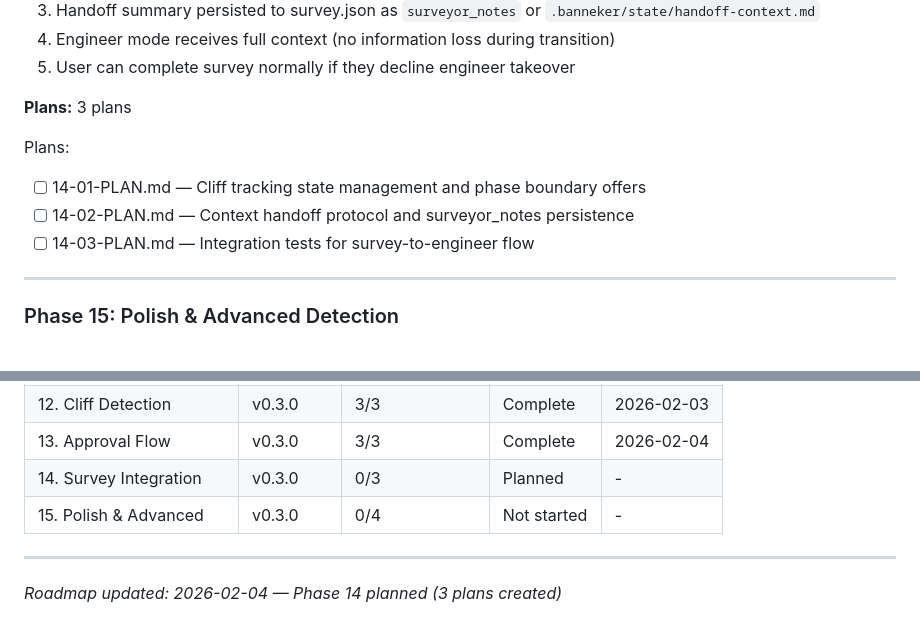
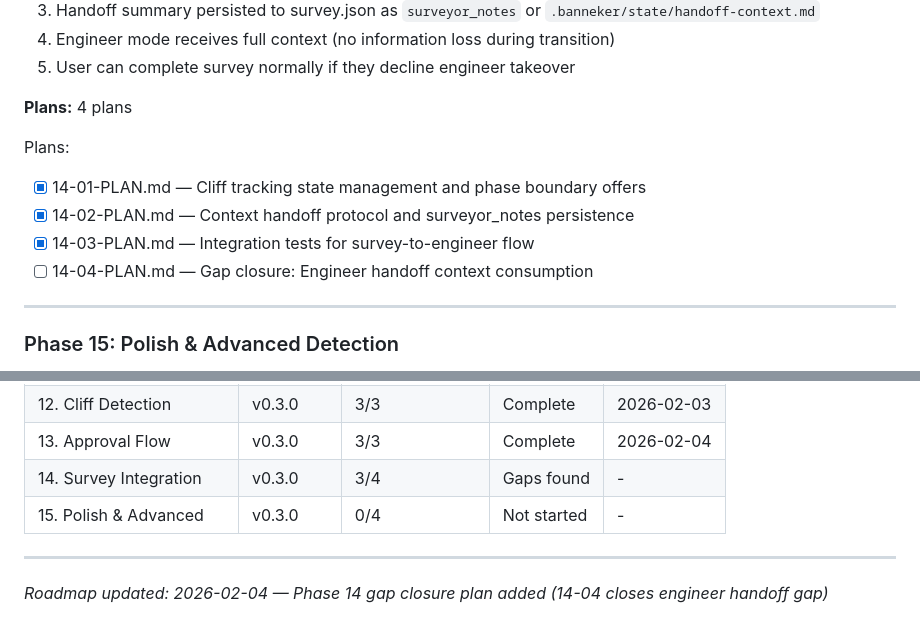
Before and after one commit to AsymmetricRisk/banneker, a Markdown page: .planning/ROADMAP.md, 2 parts joined by grey strips. Drawn GitHub-style.

Commit message:
docs(14-04): create gap closure plan for engineer handoff consumption
Phase 14 verification found engineer doesn't read surveyor handoff context.
Plan 14-04 closes this gap by:
- Adding surveyor-context.md check to engineer Step 1
- Adding surveyor_notes extraction from survey.json
- Adding Handoff Context section to DIAGNOSIS.md template
- Adding integration tests for handoff consumption

Gap: Engineer ignores context files, losing user preferences/constraints
Fix: Wire consumer side of the pipe (surveyor produces, engineer consumes)

Co-Authored-By: Claude Opus 4.5 <noreply@anthropic.com>

```diff
--- a/.planning/ROADMAP.md
+++ b/.planning/ROADMAP.md
@@ -403,12 +403,13 @@ Plans:
 4. Engineer mode receives full context (no information loss during transition)
 5. User can complete survey normally if they decline engineer takeover
 
-**Plans:** 3 plans
+**Plans:** 4 plans
 
 Plans:
-- [ ] 14-01-PLAN.md — Cliff tracking state management and phase boundary offers
-- [ ] 14-02-PLAN.md — Context handoff protocol and surveyor_notes persistence
-- [ ] 14-03-PLAN.md — Integration tests for survey-to-engineer flow
+- [x] 14-01-PLAN.md — Cliff tracking state management and phase boundary offers
+- [x] 14-02-PLAN.md — Context handoff protocol and surveyor_notes persistence
+- [x] 14-03-PLAN.md — Integration tests for survey-to-engineer flow
+- [ ] 14-04-PLAN.md — Gap closure: Engineer handoff context consumption
 
 ---
 
@@ -456,8 +457,8 @@ Plans:
 | 11. Engineer Agent Core | v0.3.0 | 4/4 | Complete | 2026-02-03 |
 | 12. Cliff Detection | v0.3.0 | 3/3 | Complete | 2026-02-03 |
 | 13. Approval Flow | v0.3.0 | 3/3 | Complete | 2026-02-04 |
-| 14. Survey Integration | v0.3.0 | 0/3 | Planned | - |
+| 14. Survey Integration | v0.3.0 | 3/4 | Gaps found | - |
 | 15. Polish & Advanced | v0.3.0 | 0/4 | Not started | - |
 
 ---
-*Roadmap updated: 2026-02-04 — Phase 14 planned (3 plans created)*
+*Roadmap updated: 2026-02-04 — Phase 14 gap closure plan added (14-04 closes engineer handoff gap)*
```
Also changed, not shown: 1 other file.
